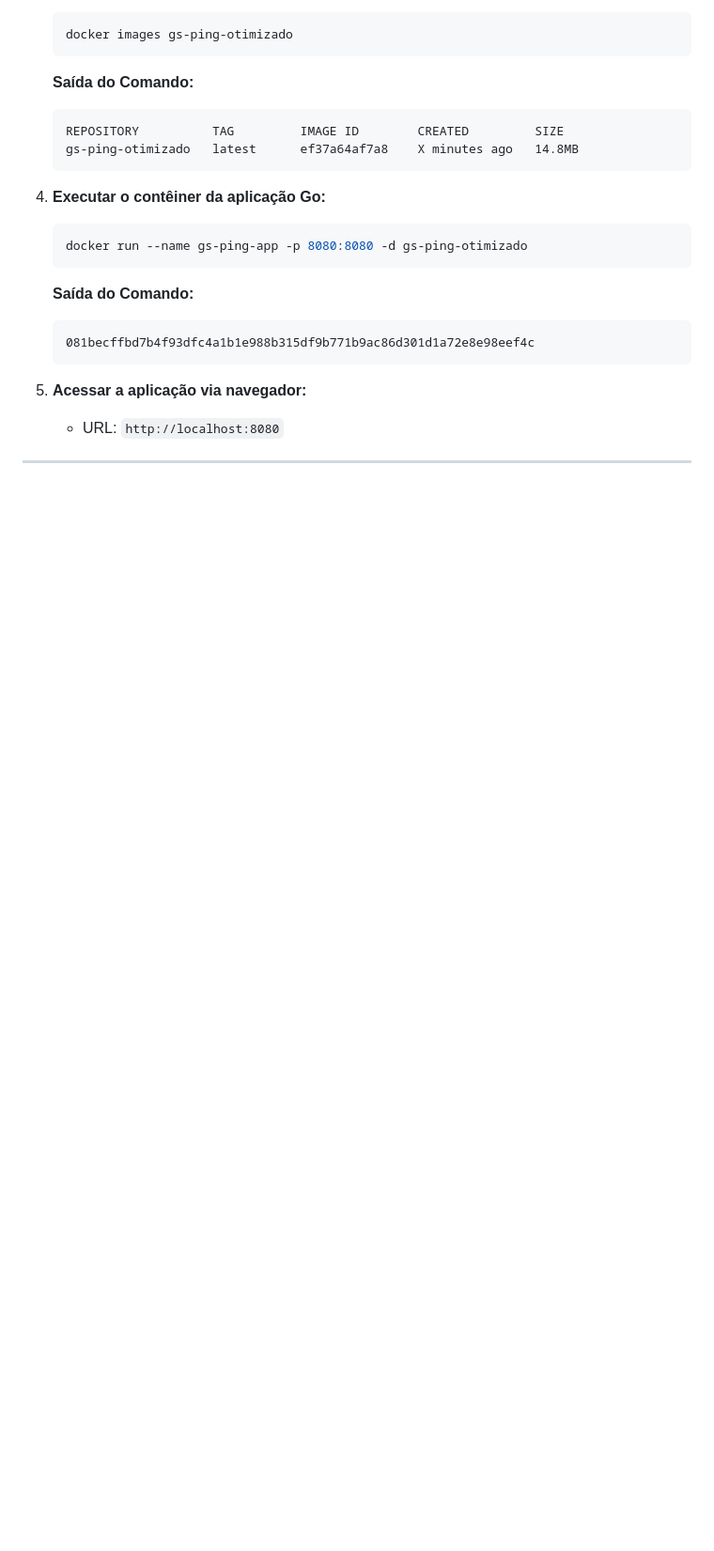
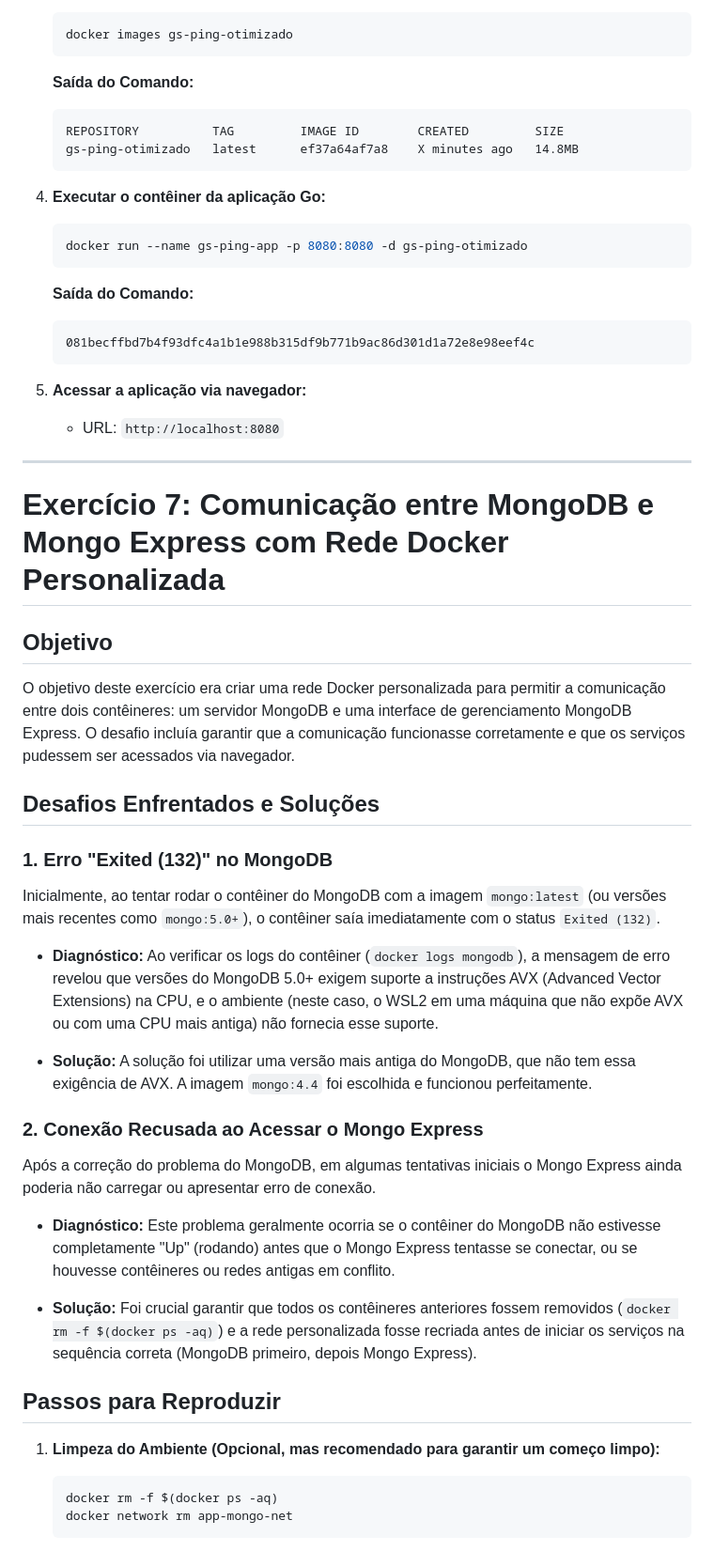
Before and after one commit to fabsakae/docker-exercicios, a Markdown page: README.md, the part around the change printed below. Shown: that part at 94% size. Rendered like a GitHub page; blank space fills up the shorter version.

Commit message:
feat (exercicio07): Comunicação entre MongoDB e Mongo Express via rede personalizada

````diff
--- a/README.md
+++ b/README.md
@@ -551,3 +551,35 @@ a8b8e00b5345b4b1e2d2ebd4c973724a9f3122c57b41c8279b19383b6871298d
     * URL: `http://localhost:8080`
 
 ---
+# Exercício 7: Comunicação entre MongoDB e Mongo Express com Rede Docker Personalizada
+
+## Objetivo
+
+O objetivo deste exercício era criar uma rede Docker personalizada para permitir a comunicação entre dois contêineres: um servidor MongoDB e uma interface de gerenciamento MongoDB Express. O desafio incluía garantir que a comunicação funcionasse corretamente e que os serviços pudessem ser acessados via navegador.
+
+## Desafios Enfrentados e Soluções
+
+### 1. Erro "Exited (132)" no MongoDB
+
+Inicialmente, ao tentar rodar o contêiner do MongoDB com a imagem `mongo:latest` (ou versões mais recentes como `mongo:5.0+`), o contêiner saía imediatamente com o status `Exited (132)`.
+
+* **Diagnóstico:** Ao verificar os logs do contêiner (`docker logs mongodb`), a mensagem de erro revelou que versões do MongoDB 5.0+ exigem suporte a instruções AVX (Advanced Vector Extensions) na CPU, e o ambiente (neste caso, o WSL2 em uma máquina que não expõe AVX ou com uma CPU mais antiga) não fornecia esse suporte.
+
+* **Solução:** A solução foi utilizar uma versão mais antiga do MongoDB, que não tem essa exigência de AVX. A imagem `mongo:4.4` foi escolhida e funcionou perfeitamente.
+
+### 2. Conexão Recusada ao Acessar o Mongo Express
+
+Após a correção do problema do MongoDB, em algumas tentativas iniciais o Mongo Express ainda poderia não carregar ou apresentar erro de conexão.
+
+* **Diagnóstico:** Este problema geralmente ocorria se o contêiner do MongoDB não estivesse completamente "Up" (rodando) antes que o Mongo Express tentasse se conectar, ou se houvesse contêineres ou redes antigas em conflito.
+
+* **Solução:** Foi crucial garantir que todos os contêineres anteriores fossem removidos (`docker rm -f $(docker ps -aq)`) e a rede personalizada fosse recriada antes de iniciar os serviços na sequência correta (MongoDB primeiro, depois Mongo Express).
+
+## Passos para Reproduzir
+
+1.  **Limpeza do Ambiente (Opcional, mas recomendado para garantir um começo limpo):**
+    ```bash
+    docker rm -f $(docker ps -aq)
+    docker network rm app-mongo-net
+    ```
+
````
Also changed, not shown: other parts of README.md (+63 -0 lines).
